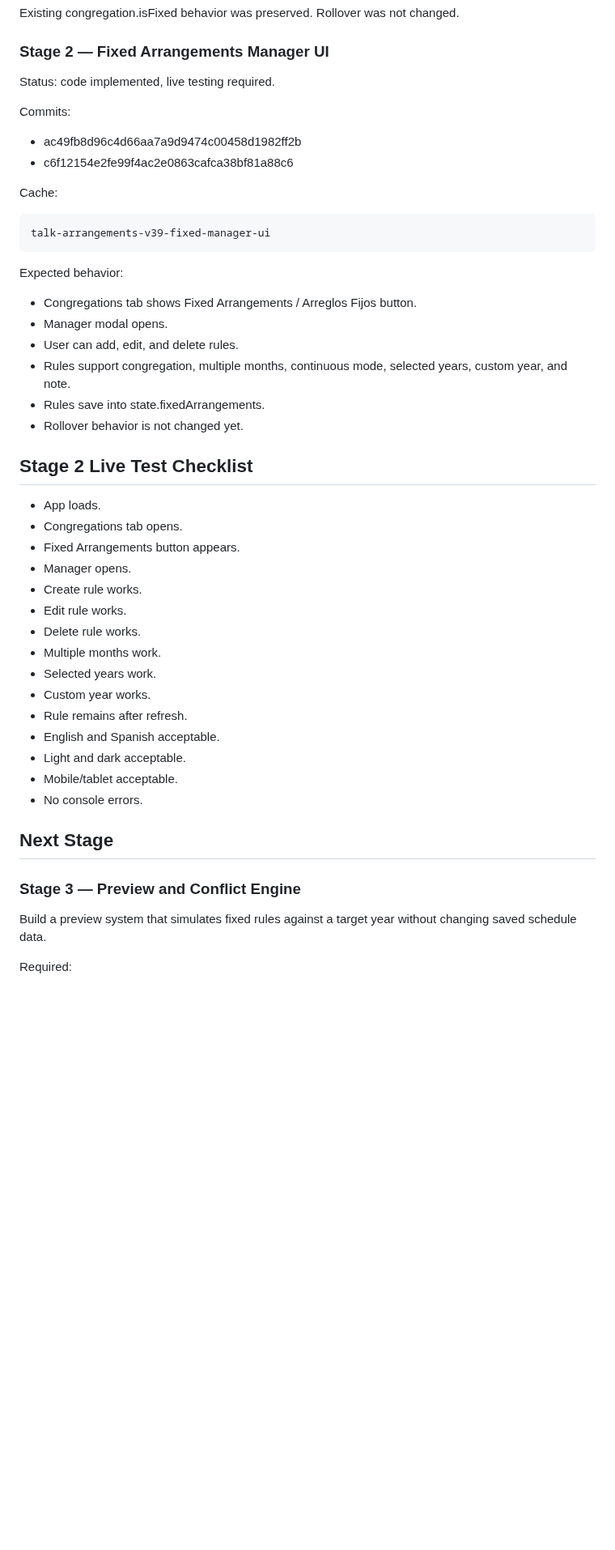
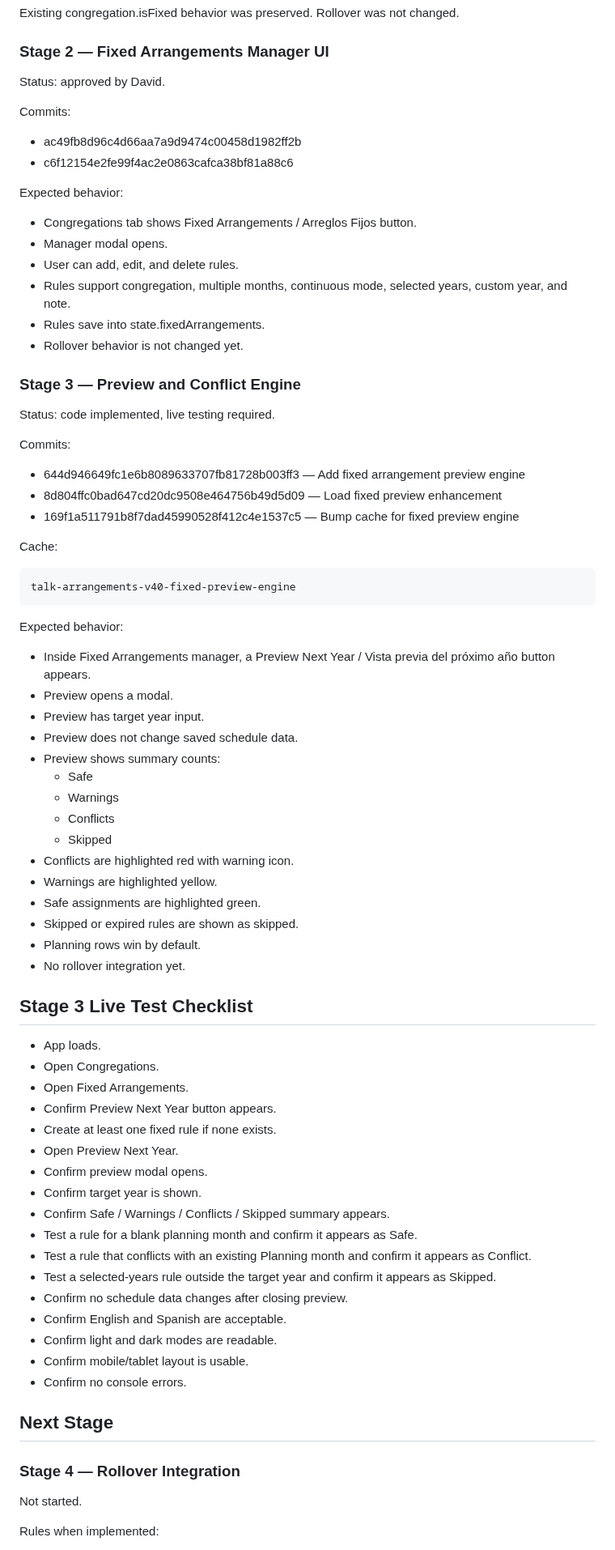
Before and after one commit to davidfontenelle80-cloud/Talk-Arrangements-Public, a Markdown page: TEMP_FIXED_ARRANGEMENTS_HANDOFF.md, the part around one of its changes. Shown at 81% size. GitHub-like rendering; blank space fills up the shorter version.

Commit message:
Update handoff for stage 3 preview

````diff
--- a/TEMP_FIXED_ARRANGEMENTS_HANDOFF.md
+++ b/TEMP_FIXED_ARRANGEMENTS_HANDOFF.md
@@ -77,18 +77,12 @@ Existing congregation.isFixed behavior was preserved. Rollover was not changed.
 
 ### Stage 2 — Fixed Arrangements Manager UI
 
-Status: code implemented, live testing required.
+Status: approved by David.
 
 Commits:
 
 - ac49fb8d96c4d66aa7a9d9474c00458d1982ff2b
 - c6f12154e2fe99f4ac2e0863cafca38bf81a88c6
-
-Cache:
-
-```text
-talk-arrangements-v39-fixed-manager-ui
-```
 
 Expected behavior:
 
@@ -99,29 +93,65 @@ Expected behavior:
 - Rules save into state.fixedArrangements.
 - Rollover behavior is not changed yet.
 
-## Stage 2 Live Test Checklist
+### Stage 3 — Preview and Conflict Engine
+
+Status: code implemented, live testing required.
+
+Commits:
+
+- 644d946649fc1e6b8089633707fb81728b003ff3 — Add fixed arrangement preview engine
+- 8d804ffc0bad647cd20dc9508e464756b49d5d09 — Load fixed preview enhancement
+- 169f1a511791b8f7dad45990528f412c4e1537c5 — Bump cache for fixed preview engine
+
+Cache:
+
+```text
+talk-arrangements-v40-fixed-preview-engine
+```
+
+Expected behavior:
+
+- Inside Fixed Arrangements manager, a Preview Next Year / Vista previa del próximo año button appears.
+- Preview opens a modal.
+- Preview has target year input.
+- Preview does not change saved schedule data.
+- Preview shows summary counts:
+  - Safe
+  - Warnings
+  - Conflicts
+  - Skipped
+- Conflicts are highlighted red with warning icon.
+- Warnings are highlighted yellow.
+- Safe assignments are highlighted green.
+- Skipped or expired rules are shown as skipped.
+- Planning rows win by default.
+- No rollover integration yet.
+
+## Stage 3 Live Test Checklist
 
 - App loads.
-- Congregations tab opens.
-- Fixed Arrangements button appears.
-- Manager opens.
-- Create rule works.
-- Edit rule works.
-- Delete rule works.
-- Multiple months work.
-- Selected years work.
-- Custom year works.
-- Rule remains after refresh.
-- English and Spanish acceptable.
-- Light and dark acceptable.
-- Mobile/tablet acceptable.
-- No console errors.
+- Open Congregations.
+- Open Fixed Arrangements.
+- Confirm Preview Next Year button appears.
+- Create at least one fixed rule if none exists.
+- Open Preview Next Year.
+- Confirm preview modal opens.
+- Confirm target year is shown.
+- Confirm Safe / Warnings / Conflicts / Skipped summary appears.
+- Test a rule for a blank planning month and confirm it appears as Safe.
+- Test a rule that conflicts with an existing Planning month and confirm it appears as Conflict.
+- Test a selected-years rule outside the target year and confirm it appears as Skipped.
+- Confirm no schedule data changes after closing preview.
+- Confirm English and Spanish are acceptable.
+- Confirm light and dark modes are readable.
+- Confirm mobile/tablet layout is usable.
+- Confirm no console errors.
 
 ## Next Stage
 
-### Stage 3 — Preview and Conflict Engine
+### Stage 4 — Rollover Integration
 
-Build a preview system that simulates fixed rules against a target year without changing saved schedule data.
+Not started.
 
-Required:
+Rules when implemented:
 
````
Also changed, not shown: other parts of TEMP_FIXED_ARRANGEMENTS_HANDOFF.md (+11 -12 lines).
